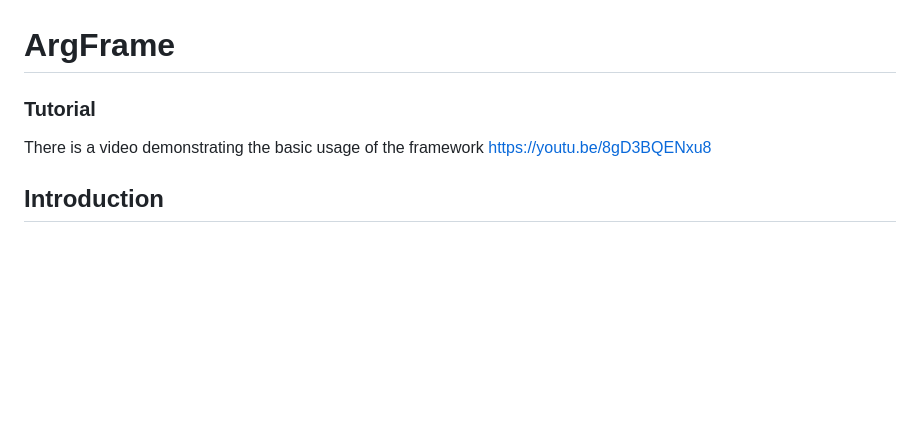
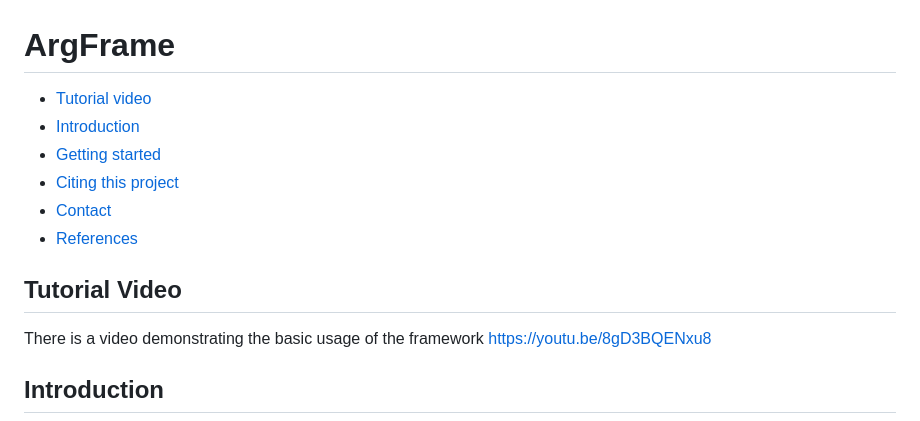
Before and after one commit to LucasRizzo/argframe, a Markdown page: README.md, the part around one of its changes. GitHub-like rendering; blank space fills up the shorter version.

```diff
--- a/README.md
+++ b/README.md
@@ -1,5 +1,13 @@
 # ArgFrame
 
-### Tutorial
+- [Tutorial video](#tutorial-video)
+- [Introduction](#introduction)
+- [Getting started](#getting-started)
+- [Citing this project](#citing-this-project)
+- [Contact](#contact)
+- [References](#references)
+
+<a name="tutorial-video"></a>
+## Tutorial Video
 There is a video demonstrating the basic usage of the framework https://youtu.be/8gD3BQENxu8
 
```
Also changed, not shown: other parts of README.md (+5 -1 lines).
